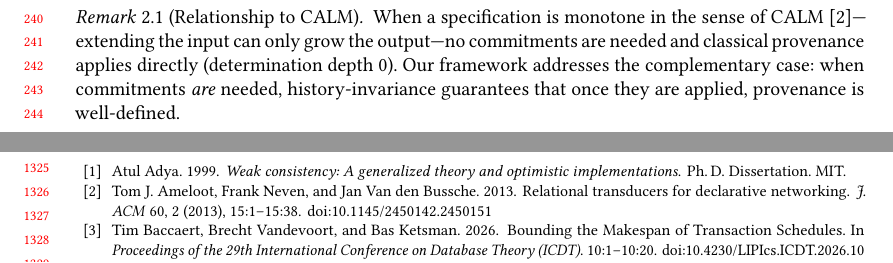
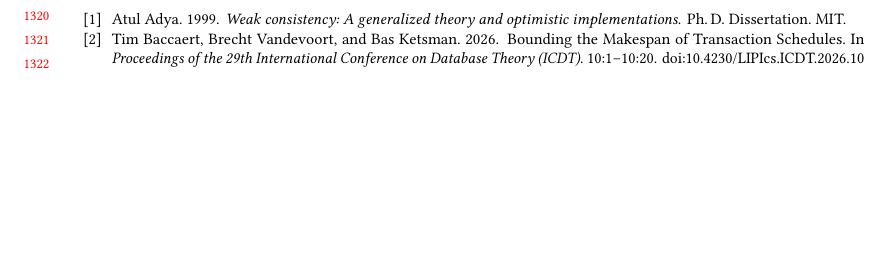
Before and after one commit to jhellerstein/provenance, a LaTeX paper (main.tex): two parts of pages 5 and 28 of 28 before the commit and part of page 27 of 28 after it, the two joined at a grey line, cut at the place of the change, the shorter picture padded with empty space. Compiled offline with pdfLaTeX.

Commit message:
Remove CALM remark from body; only potential confusion, no value

```diff
--- a/main.tex
+++ b/main.tex
@@ -515,16 +515,6 @@ Together, these theorems justify the commitment tower:
 resolution is necessary (Theorem~\ref{thm:necessity}) and sufficient
 (Theorem~\ref{thm:resolution-implies-monotone}).
 The tower is the structure that bridges from ambiguity to the semiring regime.
-
-\begin{remark}[Relationship to CALM]
-  When a specification is monotone in the sense of
-  CALM~\cite{ameloot2013relational}---extending the input can only grow
-  the output---no commitments are needed and classical provenance applies
-  directly (determination depth~$0$).
-  Our framework addresses the complementary case: when commitments
-  \emph{are} needed, history-invariance guarantees that once they are
-  applied, provenance is well-defined.
-\end{remark}
 
 These results provide the semantic substrate on which we build
 provenance structure in the next section.
```
